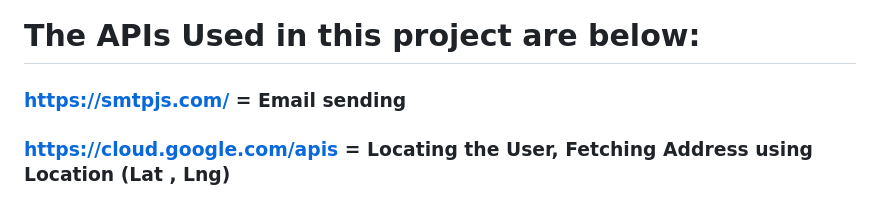
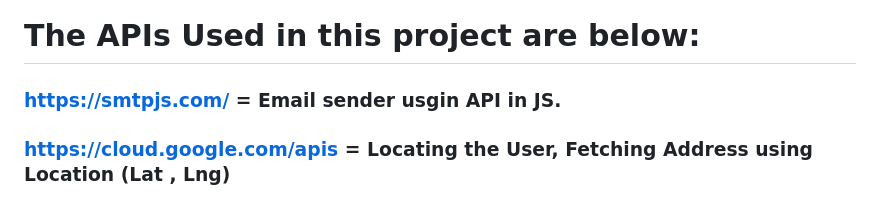
Before and after one commit to RamR3R/Dfabrica-ecommerce-site, a Markdown page: README.md, the part around the change. GitHub-like rendering.

```diff
--- a/README.md
+++ b/README.md
@@ -94,7 +94,7 @@ Admin can Login from here
 
 
 # The APIs Used in this project are below:
-### https://smtpjs.com/                   = Email sending
+### https://smtpjs.com/                   = Email sender usgin API in JS.
 ### https://cloud.google.com/apis         = Locating the User, Fetching Address using Location (Lat , Lng)
 ### DistanceMatrixApi                     = Calculate the route , distance and duration between 2 end points
 ### http://dfabrica-data-app.onrender.com = Api database with all CRUD operations and JWT Protected Routes.
```
